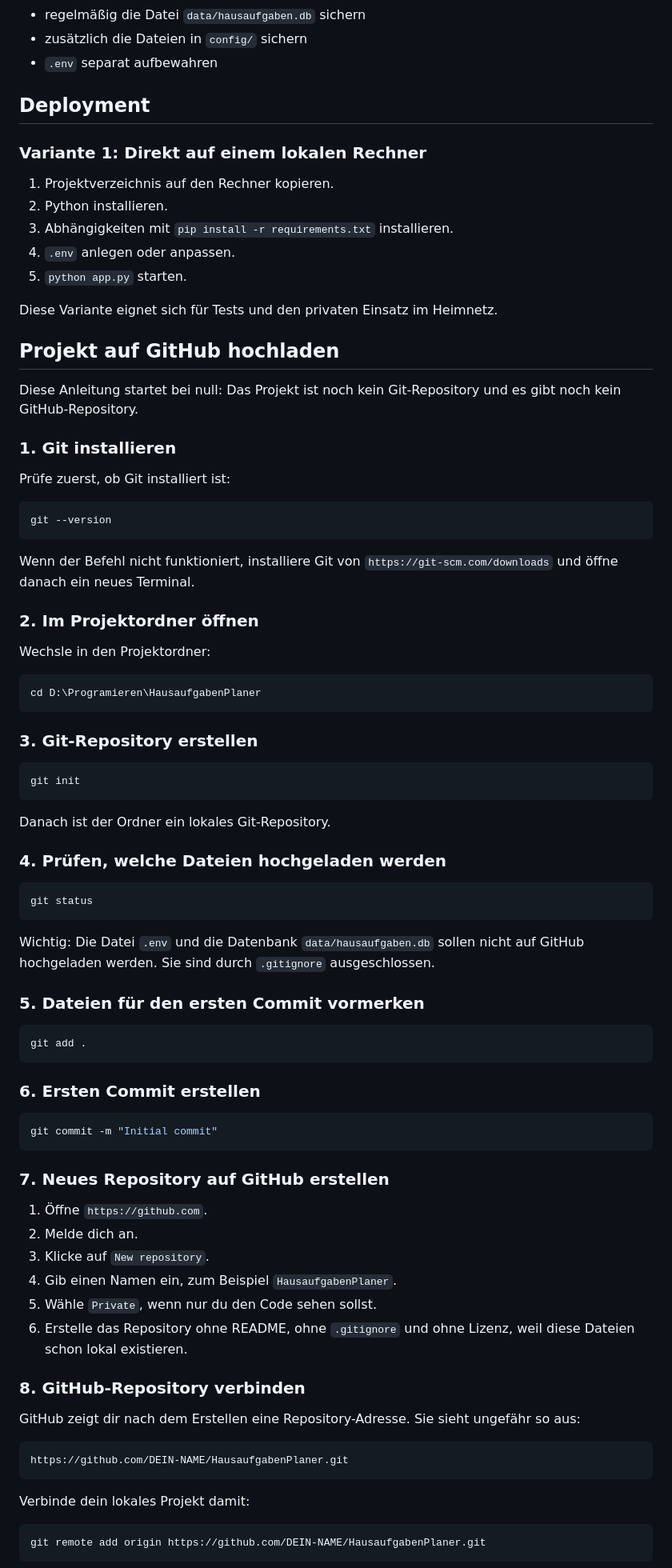
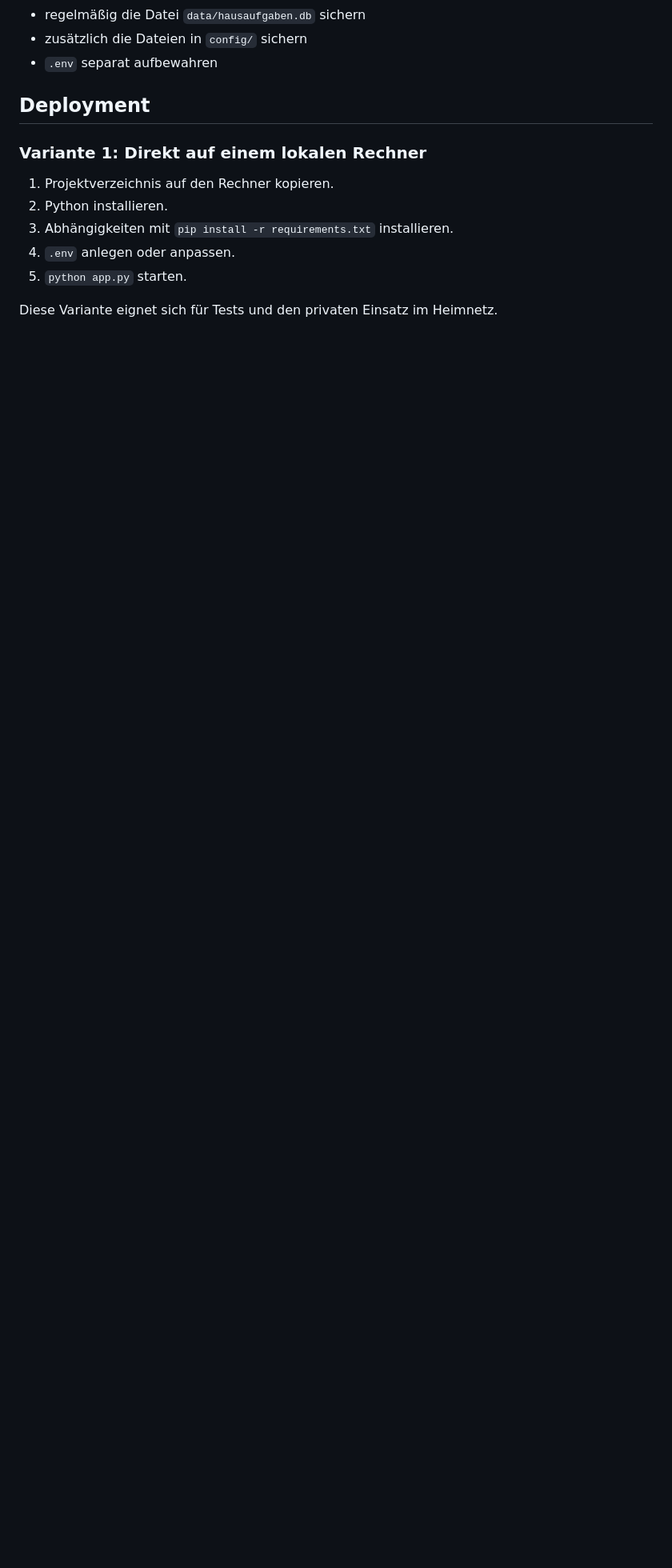
Before and after one commit to JohannesDVos/HausaufgabenPlaner, a Markdown page: README.md, the part around one of its changes. Shown at 80% size. Rendered like a GitHub page; blank space fills up the shorter version.

````diff
--- a/README.md
+++ b/README.md
@@ -151,76 +151,3 @@ Empfohlene Sicherung:
 
 Diese Variante eignet sich für Tests und den privaten Einsatz im Heimnetz.
 
-## Projekt auf GitHub hochladen
-
-Diese Anleitung startet bei null: Das Projekt ist noch kein Git-Repository und es gibt noch kein GitHub-Repository.
-
-### 1. Git installieren
-
-Prüfe zuerst, ob Git installiert ist:
-
-```bash
-git --version
-```
-
-Wenn der Befehl nicht funktioniert, installiere Git von `https://git-scm.com/downloads` und öffne danach ein neues Terminal.
-
-### 2. Im Projektordner öffnen
-
-Wechsle in den Projektordner:
-
-```bash
-cd D:\Programieren\HausaufgabenPlaner
-```
-
-### 3. Git-Repository erstellen
-
-```bash
-git init
-```
-
-Danach ist der Ordner ein lokales Git-Repository.
-
-### 4. Prüfen, welche Dateien hochgeladen werden
-
-```bash
-git status
-```
-
-Wichtig: Die Datei `.env` und die Datenbank `data/hausaufgaben.db` sollen nicht auf GitHub hochgeladen werden. Sie sind durch `.gitignore` ausgeschlossen.
-
-### 5. Dateien für den ersten Commit vormerken
-
-```bash
-git add .
-```
-
-### 6. Ersten Commit erstellen
-
-```bash
-git commit -m "Initial commit"
-```
-
-### 7. Neues Repository auf GitHub erstellen
-
-1. Öffne `https://github.com`.
-2. Melde dich an.
-3. Klicke auf `New repository`.
-4. Gib einen Namen ein, zum Beispiel `HausaufgabenPlaner`.
-5. Wähle `Private`, wenn nur du den Code sehen sollst.
-6. Erstelle das Repository ohne README, ohne `.gitignore` und ohne Lizenz, weil diese Dateien schon lokal existieren.
-
-### 8. GitHub-Repository verbinden
-
-GitHub zeigt dir nach dem Erstellen eine Repository-Adresse. Sie sieht ungefähr so aus:
-
-```bash
-https://github.com/DEIN-NAME/HausaufgabenPlaner.git
-```
-
-Verbinde dein lokales Projekt damit:
-
-```bash
-git remote add origin https://github.com/DEIN-NAME/HausaufgabenPlaner.git
-```
-
````
Also changed, not shown: other parts of README.md (+0 -35 lines).
